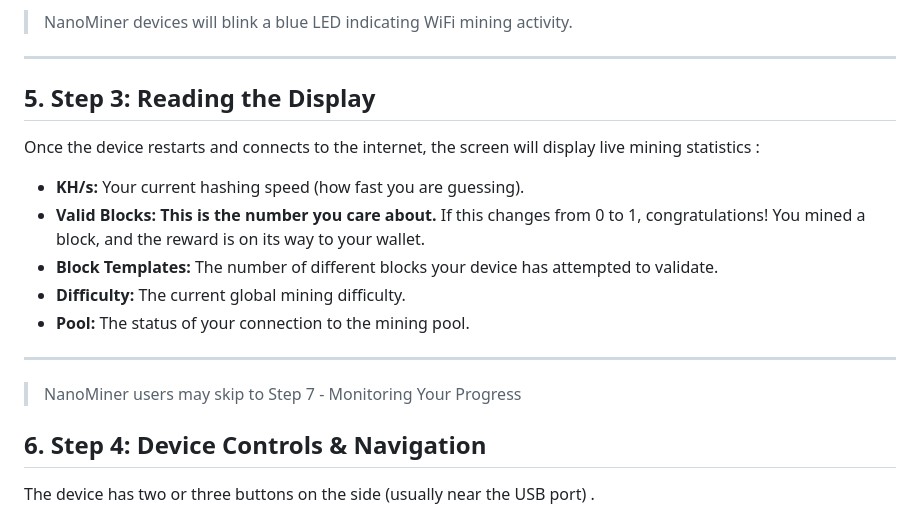
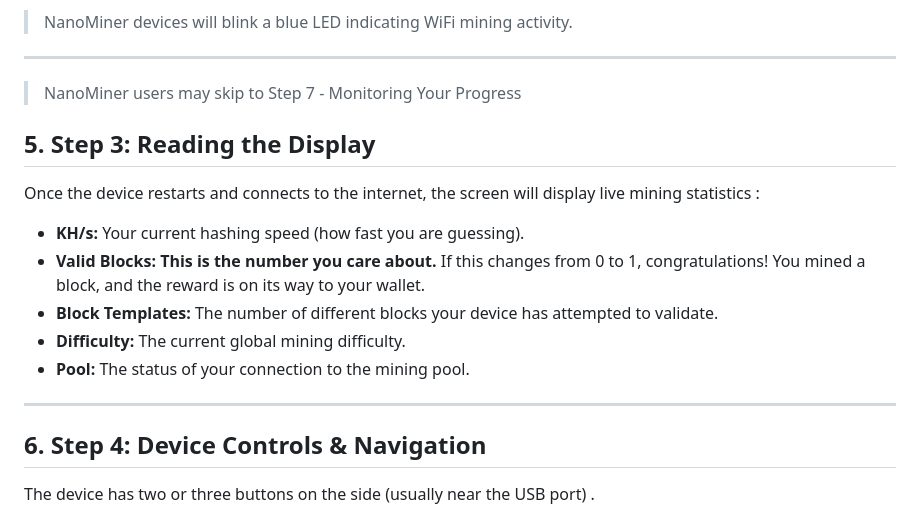
Before and after one commit to tol3dotcom/lotteryminers, a Markdown page: setup.md, the part around the change. Drawn GitHub-style.

```diff
--- a/setup.md
+++ b/setup.md
@@ -41,7 +41,7 @@ The NerdMiner creates its own WiFi hotspot so you can tell it how to connect to
     - The device will restart. It will now attempt to connect to your home WiFi and start mining .
 > NanoMiner devices will blink a blue LED indicating WiFi mining activity.
 ---
-
+> NanoMiner users may skip to Step 7 - Monitoring Your Progress
 ## 5. Step 3: Reading the Display
 Once the device restarts and connects to the internet, the screen will display live mining statistics :
 
@@ -52,7 +52,6 @@ Once the device restarts and connects to the internet, the screen will display l
 - **Pool:** The status of your connection to the mining pool.
 
 ---
-> NanoMiner users may skip to Step 7 - Monitoring Your Progress
 
 ## 6. Step 4: Device Controls & Navigation
 The device has two or three buttons on the side (usually near the USB port) .
```
